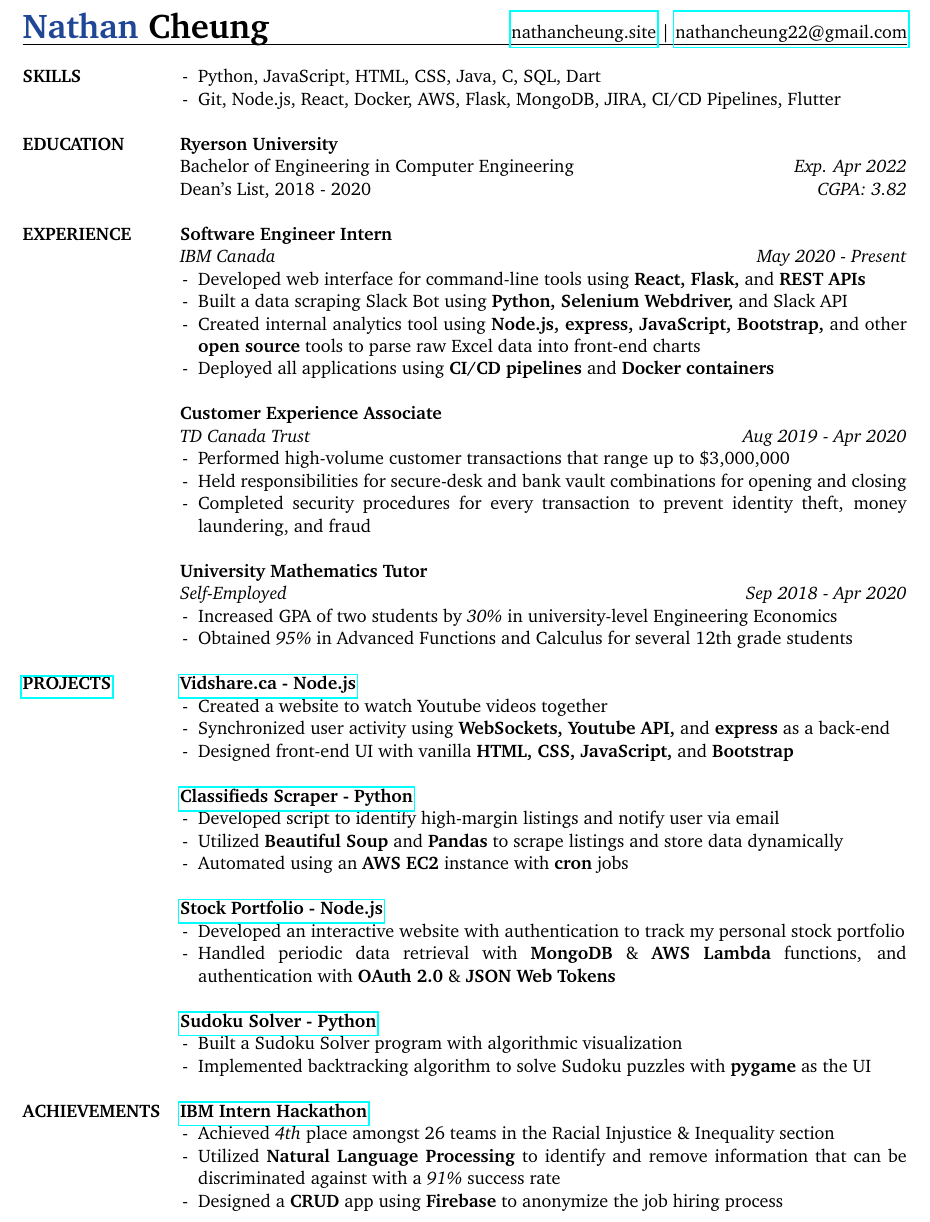
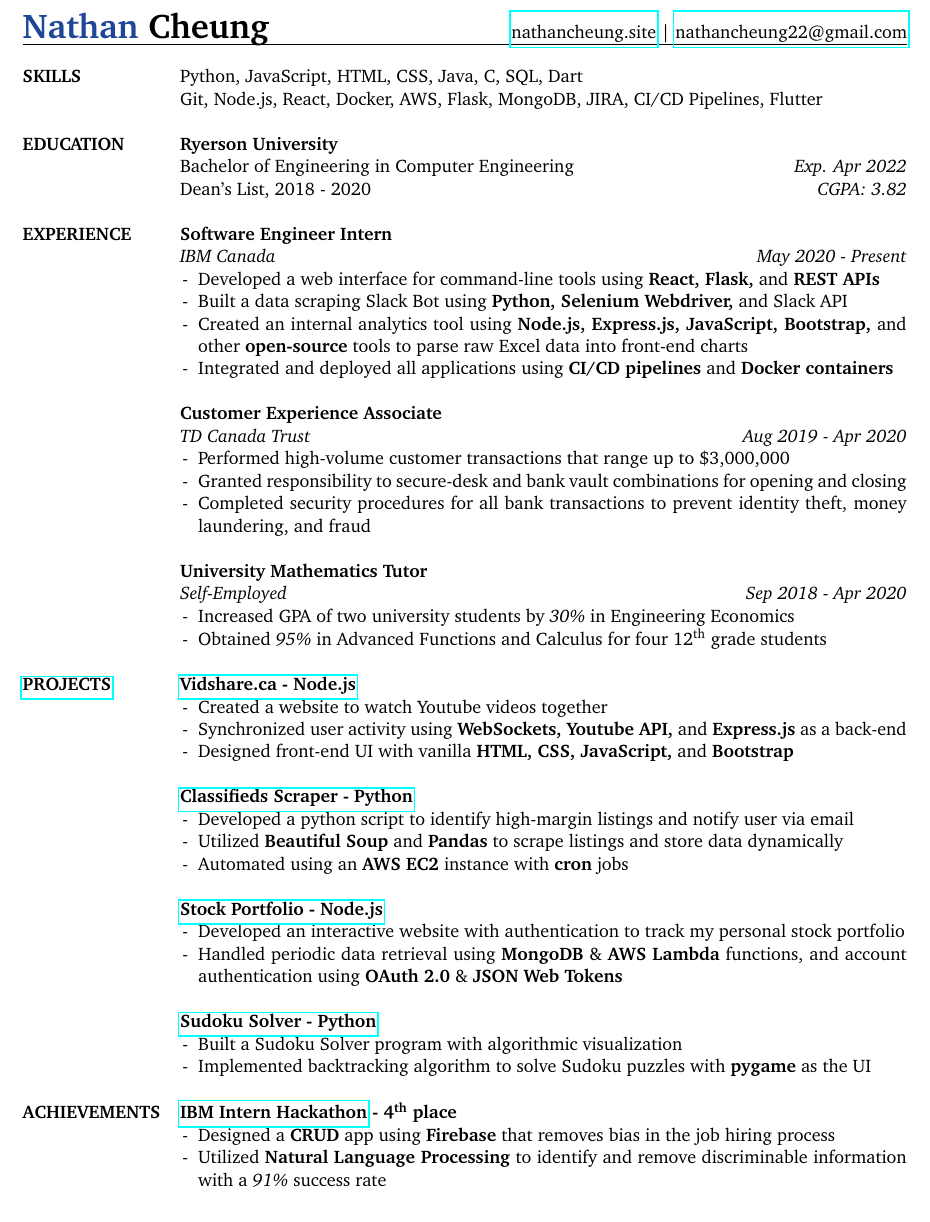
Before and after one commit to nathancheung22/resume, a LaTeX CV (resume.tex): part of the page, cut so that both start at the same text. Compiled offline with pdfLaTeX.

Commit message:
updated resume

```diff
--- a/resume.tex
+++ b/resume.tex
@@ -39,8 +39,8 @@
 
 \noindent \begin{tabular}{@{}p{1.15in} p{6.08in}@{}}
  \textbf{SKILLS}
-     & \tabitem Python, JavaScript, HTML, CSS, Java, C, SQL, Dart \\
-     & \tabitem Git, Node.js, React, Docker, AWS, Flask, MongoDB, JIRA, CI/CD Pipelines, Flutter \\
+     & Python, JavaScript, HTML, CSS, Java, C, SQL, Dart \\
+     & Git, Node.js, React, Docker, AWS, Flask, MongoDB, JIRA, CI/CD Pipelines, Flutter \\
      & \\
 
  \textbf{EDUCATION}
@@ -52,41 +52,41 @@
  \textbf{EXPERIENCE}
      & \textbf{Software Engineer Intern} \\
      & \textit{IBM Canada \hfill May 2020 - Present} \\
-     & \tabitem Developed web interface for command-line tools using \textbf{React, Flask,} and \textbf{REST APIs} \\
+     & \tabitem Developed a web interface for command-line tools using \textbf{React, Flask,} and \textbf{REST APIs} \\
      & \tabitem Built a data scraping Slack Bot using \textbf{Python, Selenium Webdriver,} and Slack API \\
-     & \tabitem Created internal analytics tool using \textbf{Node.js, express, JavaScript, Bootstrap,} and other \tabspace \textbf{open source} tools to parse raw Excel data into front-end charts \\
-     & \tabitem Deployed all applications using \textbf{CI/CD pipelines} and \textbf{Docker containers} \\
+     & \tabitem Created an internal analytics tool using \textbf{Node.js, Express.js, JavaScript, Bootstrap,} and \tabspace other \textbf{open-source} tools to parse raw Excel data into front-end charts \\
+     & \tabitem Integrated and deployed all applications using \textbf{CI/CD pipelines} and \textbf{Docker containers} \\
      & \\
 
      & \textbf{Customer Experience Associate} \\
      & \textit{TD Canada Trust \hfill Aug 2019 - Apr 2020} \\
      & \tabitem Performed high-volume customer transactions that range up to \$3,000,000 \\
-     & \tabitem Held responsibilities for secure-desk and bank vault combinations for opening and closing \\
-     & \tabitem Completed security procedures for every transaction to prevent identity theft, money \tabspace laundering, and fraud \\
+     & \tabitem Granted responsibility to secure-desk and bank vault combinations for opening and closing \\
+     & \tabitem Completed security procedures for all bank transactions to prevent identity theft, money \tabspace laundering, and fraud \\
      & \\
 
      & \textbf{University Mathematics Tutor} \\
      & \textit{Self-Employed \hfill Sep 2018 - Apr 2020} \\
-     & \tabitem Increased GPA of two students by \textit{30\%} in university-level Engineering Economics \\
-     & \tabitem Obtained \textit{95\%} in Advanced Functions and Calculus for several 12th grade students \\
+     & \tabitem Increased GPA of two university students by \textit{30\%} in Engineering Economics \\
+     & \tabitem Obtained \textit{95\%} in Advanced Functions and Calculus for four 12\textsuperscript{th} grade students \\
      & \\
 
   \textbf{\href{https://github.com/nathancheung22}{PROJECTS}}
      & \textbf{\href{https://github.com/nathancheung22/vidshare}{Vidshare.ca - Node.js}} \\
      & \tabitem Created a website to watch Youtube videos together \\
-     & \tabitem Synchronized user activity using \textbf{WebSockets, Youtube API,} and \textbf{express} as a back-end \\
+     & \tabitem Synchronized user activity using \textbf{WebSockets, Youtube API,} and \textbf{Express.js} as a back-end \\
      & \tabitem Designed front-end UI with vanilla \textbf{HTML, CSS, JavaScript,} and \textbf{Bootstrap} \\
      & \\
 
      & \textbf{\href{https://github.com/nathancheung22/classifieds-scraper}{Classifieds Scraper - Python}} \\
-     & \tabitem Developed script to identify high-margin listings and notify user via email \\
+     & \tabitem Developed a python script to identify high-margin listings and notify user via email \\
      & \tabitem Utilized \textbf{Beautiful Soup} and \textbf{Pandas} to scrape listings and store data dynamically \\
      & \tabitem Automated using an \textbf{AWS EC2} instance with \textbf{cron} jobs \\
      & \\
 
      & \textbf{\href{https://determined-curie-4250bb.netlify.com/}{Stock Portfolio - Node.js}} \\
      & \tabitem Developed an interactive website with authentication to track my personal stock portfolio \\
-     & \tabitem Handled periodic data retrieval with \textbf{MongoDB} \& \textbf{AWS Lambda} functions, and \tabspace authentication with \textbf{OAuth 2.0} \& \textbf{JSON Web Tokens} \\
+     & \tabitem Handled periodic data retrieval using \textbf{MongoDB} \& \textbf{AWS Lambda} functions, and account \tabspace authentication using \textbf{OAuth 2.0} \& \textbf{JSON Web Tokens} \\
      & \\
 
      &\textbf{\href{https://github.com/nathancheung22/Sudoku-Solver}{Sudoku Solver - Python}} \\
@@ -95,10 +95,10 @@
      & \\
 
  \textbf{ACHIEVEMENTS}
-     & \textbf{\href{https://www.ibm.com/blogs/jobs/2020/08/19/winning-projects-of-the-ibm-north-america-intern-hackathon/}{IBM Intern Hackathon}} \\
-     & \tabitem Achieved \textit{4th} place amongst 26 teams in the Racial Injustice \& Inequality section \\
-     & \tabitem Utilized \textbf{Natural Language Processing} to identify and remove information that can be \tabspace discriminated against with a \textit{91\%} success rate \\
-     & \tabitem Designed a \textbf{CRUD} app using \textbf{Firebase} to anonymize the job hiring process \\
+     & \textbf{\href{https://www.ibm.com/blogs/jobs/2020/08/19/winning-projects-of-the-ibm-north-america-intern-hackathon/}{IBM Intern Hackathon} - 4\textsuperscript{th} place} \\
+     & \tabitem Designed a \textbf{CRUD} app using \textbf{Firebase} that removes bias in the job hiring process \\
+     & \tabitem Utilized \textbf{Natural Language Processing} to identify and remove discriminable information \tabspace with a \textit{91\%} success rate \\
+
 
 \end{tabular}
 \end{document}
```
Also changed, not shown: Nathan_Cheung_Resume_No_Phone.pdf.
